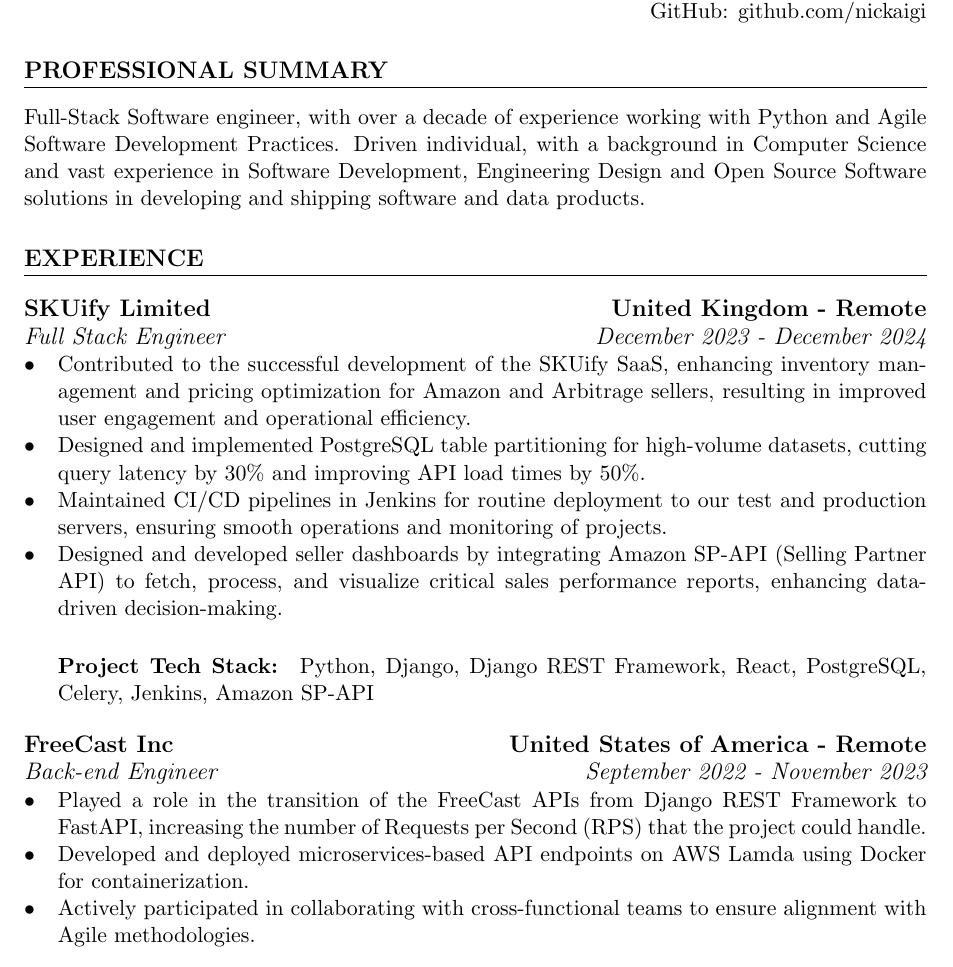
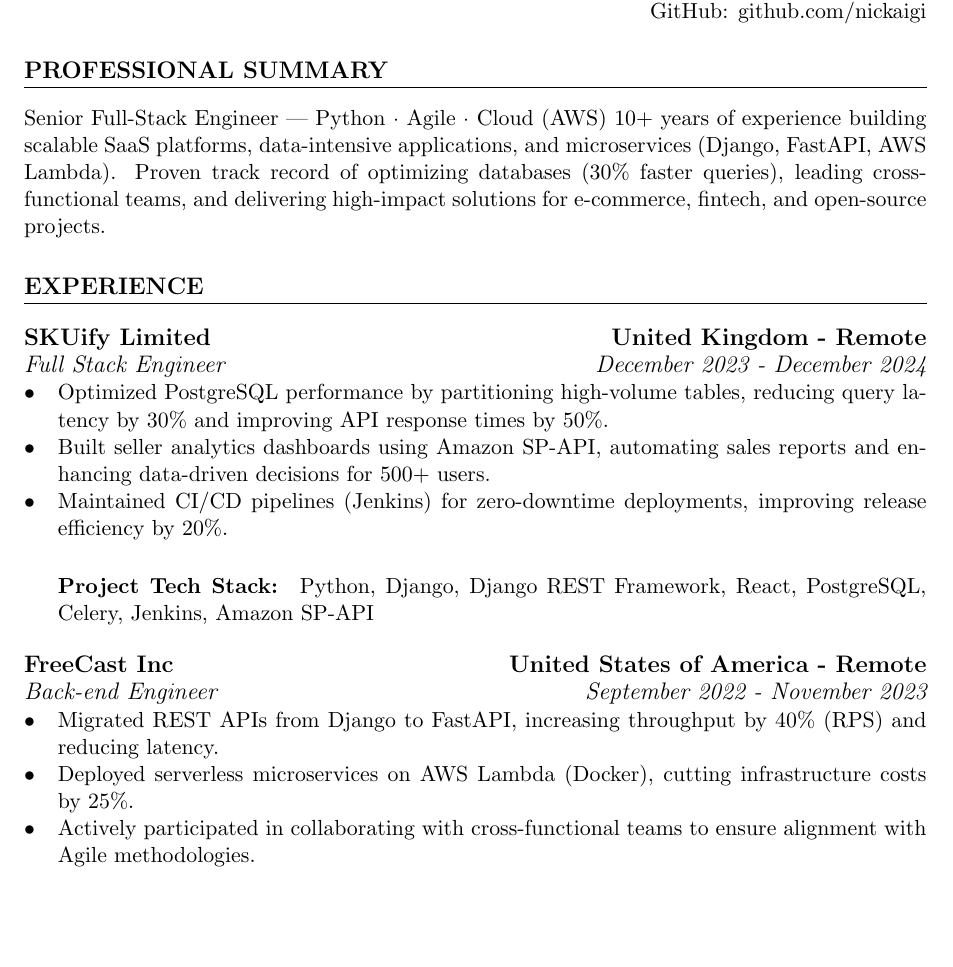
Before and after one commit to nickaigi/resume, a LaTeX document (nickson_kaigi.tex): part of page 1 of 3, cut so that both start at the same text, the shorter picture padded with empty space. Compiled offline with pdfLaTeX.

Commit message:
working on updates, concise

```diff
--- a/nickson_kaigi.tex
+++ b/nickson_kaigi.tex
@@ -33,17 +33,17 @@
 
 \section{Professional Summary}
 %=============================%
-Full-Stack Software engineer, with over a decade of experience working with Python and Agile Software Development Practices. Driven individual, with a background in Computer Science and vast experience in Software Development, Engineering Design and Open Source Software solutions in developing and shipping software and data products.
+Senior Full-Stack Engineer | Python · Agile · Cloud (AWS)
+10+ years of experience building scalable SaaS platforms, data-intensive applications, and microservices (Django, FastAPI, AWS Lambda). Proven track record of optimizing databases (30\% faster queries), leading cross-functional teams, and delivering high-impact solutions for e-commerce, fintech, and open-source projects.
 
 \section{Experience}
 %=================%
 \subsection{SKUify Limited \hfill United Kingdom - Remote}
 \subsubsection{Full Stack Engineer \hfill  December 2023 - December 2024}
 \begin{itemize}
-    \item Contributed to the successful development of the SKUify SaaS, enhancing inventory management and pricing optimization for Amazon and Arbitrage sellers, resulting in improved user engagement and operational efficiency.
-    \item Designed and implemented PostgreSQL table partitioning for high-volume datasets, cutting query latency by 30\% and improving API load times by 50\%.
-    \item Maintained CI/CD pipelines in Jenkins for routine deployment to our test and production servers, ensuring smooth operations and monitoring of projects.
-    \item Designed and developed seller dashboards by integrating Amazon SP-API (Selling Partner API) to fetch, process, and visualize critical sales performance reports, enhancing data-driven decision-making.
+    \item Optimized PostgreSQL performance by partitioning high-volume tables, reducing query latency by 30\% and improving API response times by 50\%.
+    \item Built seller analytics dashboards using Amazon SP-API, automating sales reports and enhancing data-driven decisions for 500+ users.
+    \item Maintained CI/CD pipelines (Jenkins) for zero-downtime deployments, improving release efficiency by 20\%.
 
     \paragraph{Project Tech Stack:} Python, Django, Django REST Framework, React, PostgreSQL, Celery, Jenkins, Amazon SP-API
 \end{itemize}
@@ -51,8 +51,8 @@
 \subsection{FreeCast Inc \hfill United States of America - Remote}
 \subsubsection{Back-end Engineer \hfill  September 2022 - November 2023}
 \begin{itemize}
-    \item Played a role in the transition of the FreeCast APIs from Django REST Framework to FastAPI, increasing the number of Requests per Second (RPS) that the project could handle.
-    \item Developed and deployed microservices-based API endpoints on AWS Lamda using Docker for containerization.
+    \item Migrated REST APIs from Django to FastAPI, increasing throughput by 40\% (RPS) and reducing latency.
+    \item Deployed serverless microservices on AWS Lambda (Docker), cutting infrastructure costs by 25\%.
     \item Actively participated in collaborating with cross-functional teams to ensure alignment with Agile methodologies.
 
     \paragraph{Project Tech Stack:} Python, FastAPI, Django, Django REST Framework, Serverless, Microservices, MySQL, Docker, GitHub Actions
```
Also changed, not shown: nickson_kaigi.pdf.
